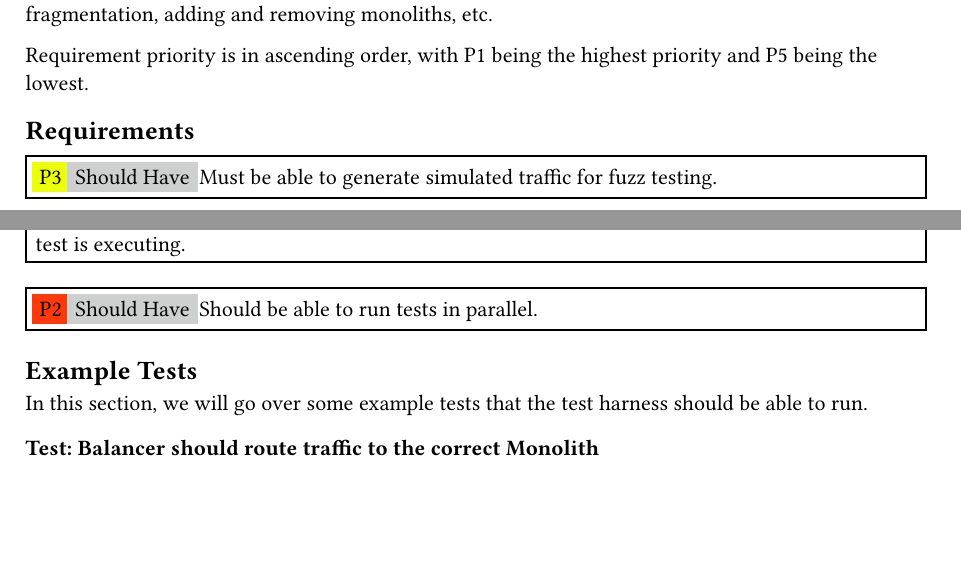
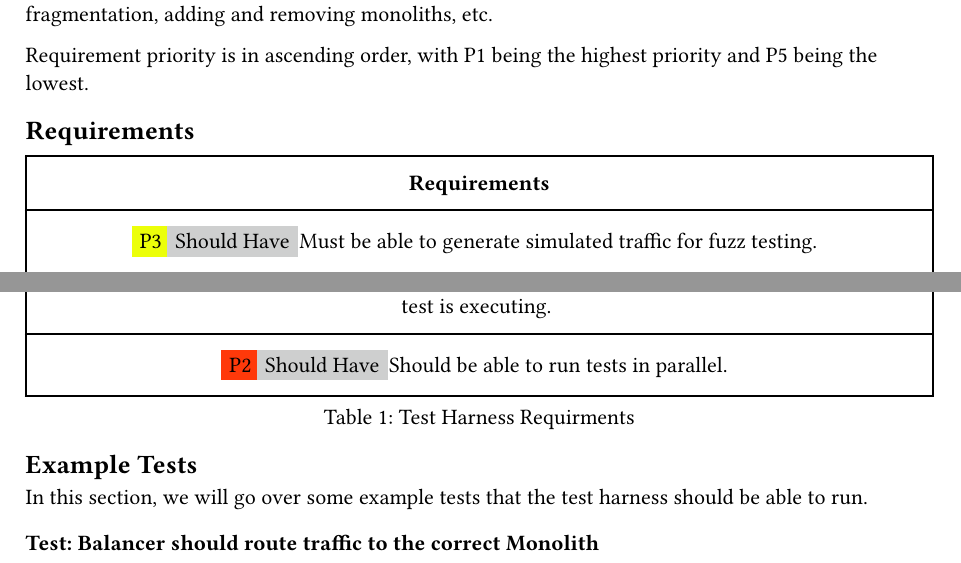
Before and after one commit to dyc3/senior-design, a Typst document (harness-requirements.typ): two parts of page 1 of 3, joined at a grey line, cut so that both start at the same text, the shorter picture padded with empty space. Compiled offline with Typst 0.15.

Commit message:
linkable test harness requirments
fixes #64
found under tables

```diff
--- a/harness-requirements.typ
+++ b/harness-requirements.typ
@@ -48,14 +48,4 @@ Requirement priority is in ascending order, with P1 being the highest priority a
 };
 
-#req("Must be able to generate simulated traffic for fuzz testing.", shouldHave, 3)
-#req("Must be able to probe the balancer for its current state to make assertions in tests.", mustHave, 3)
-#req("Must be able to cover as much of the load balancer as possible. (Code coverage)", mustHave, 2)
-#req("Must be able to emulate the behavior of Monoliths and Clients.", mustHave, 1)
-#req("Should be able to test multiple instances of the balancer at once.", wouldBeNiceToHave, 5)
-#req("Should have the option to run tests using a real Monolith", wouldBeNiceToHave, 4)
-#req("Must be able to specify tests that emit traffic in a specific order. (Sequencial tests)", mustHave, 1)
-#req("Should minimize the amount of code that needs to be written to create a test.", shouldHave, 2)
-#req("Must be runnable in a CI environment.", mustHave, 2)
-#req("Must be able to generate enough traffic to stress test the balancer.", shouldHave, 3)
-#req("Must be able to detect when the Balancer panics or otherwise crashes when a test is executing.", mustHave, 1)
-#req("Should be able to run tests in parallel.", shouldHave, 2)
+#figure(
+	table(
@@ -61,0 +55 @@ Requirement priority is in ascending order, with P1 being the highest priority a
+  	[*Requirements*],
@@ -62,3 +69,5 @@ Requirement priority is in ascending order, with P1 being the highest priority a
+	caption: "Test Harness Requirments"
+) <Figure::harness-requirments>
 
 == Example Tests
 
```
Also changed, not shown: harness-requirements.typ (18 more changed lines).
